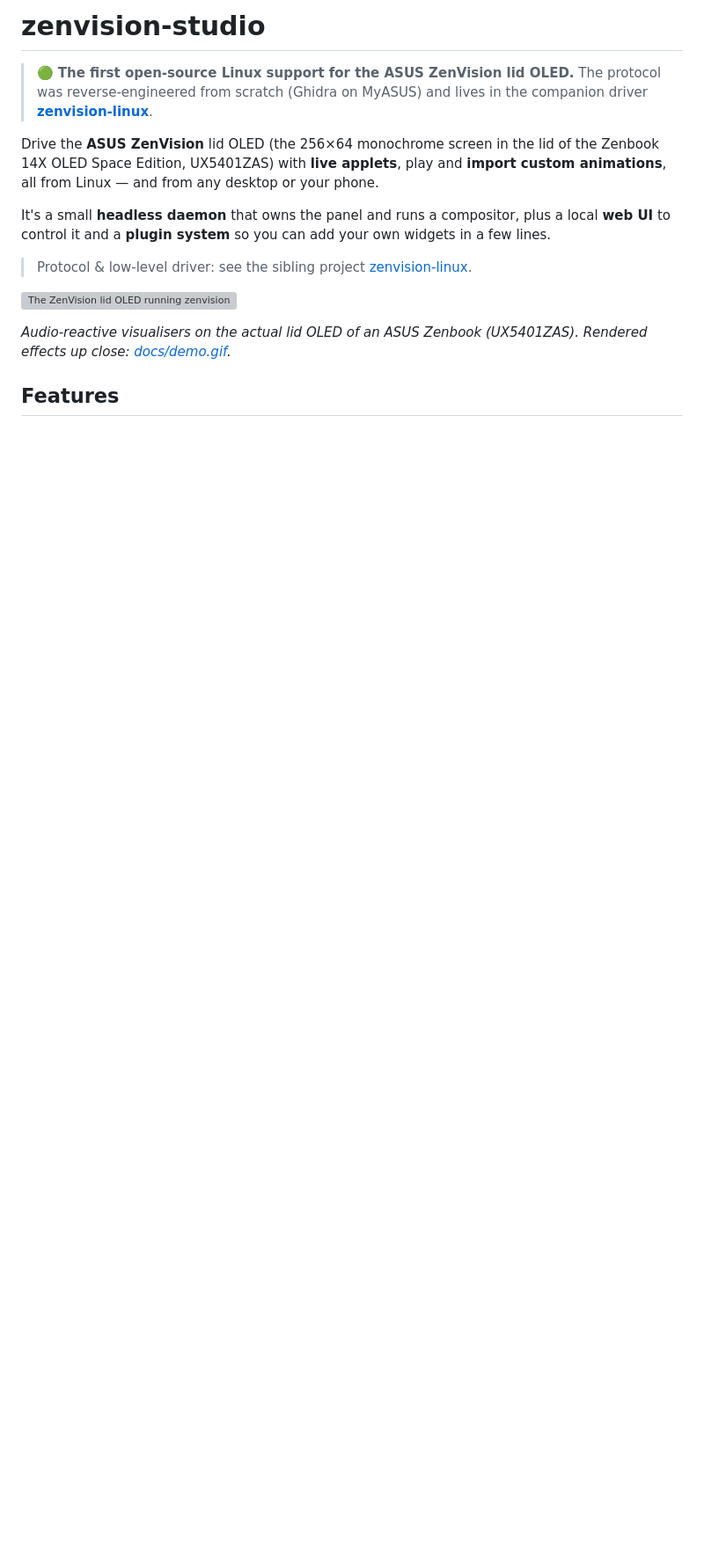
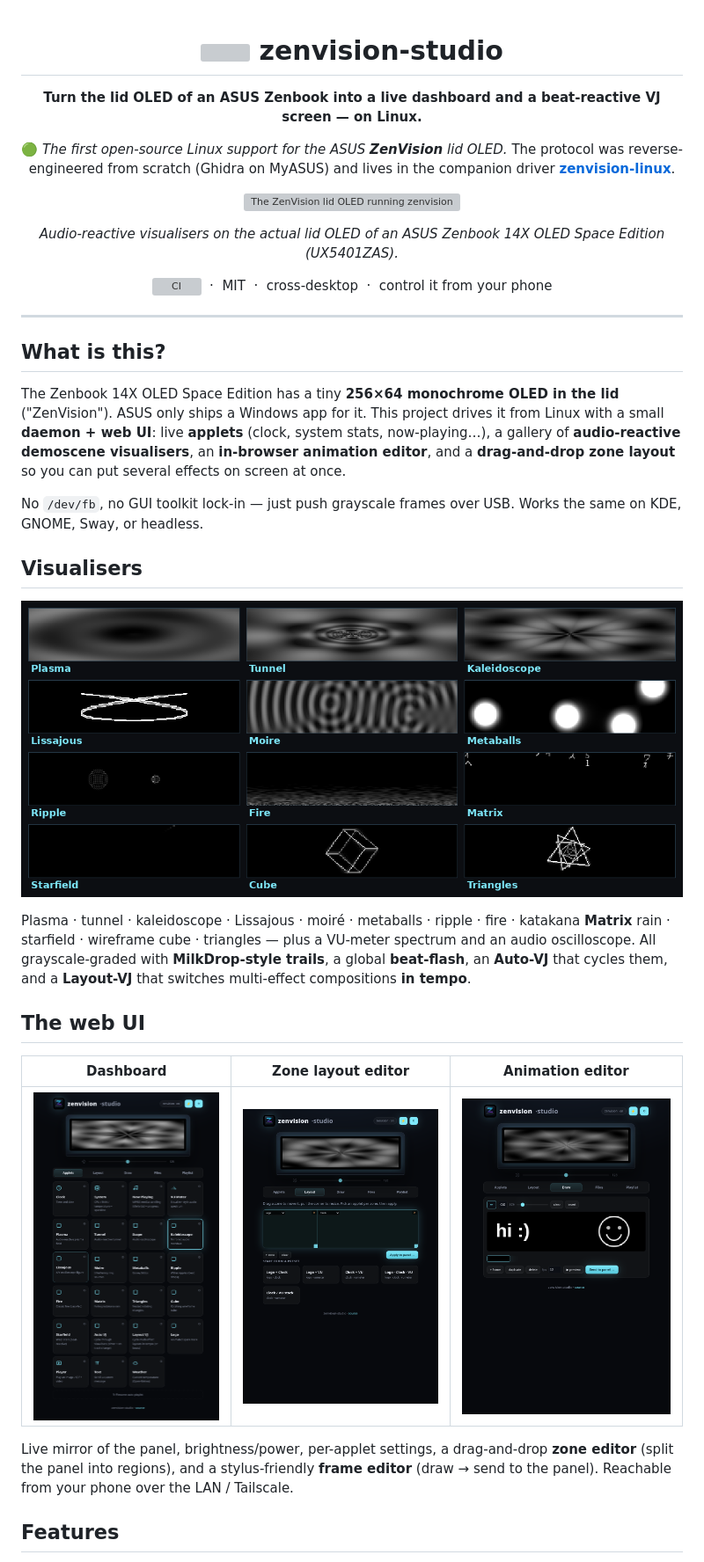
Before and after one commit to tarpediem/zenvision-studio, a Markdown page: README.md, the part around one of its changes. Shown at 88% size. GitHub-like rendering; pictures changed too: docs/gallery.png (added), docs/ui-dashboard.png (added), docs/ui-draw.png (added); blank space fills up the shorter version; grey boxes are pictures that could not be loaded.

```diff
--- a/README.md
+++ b/README.md
@@ -1,24 +1,55 @@
-# zenvision-studio
+<div align="center">
 
-> 🟢 **The first open-source Linux support for the ASUS ZenVision lid OLED.**
-> The protocol was reverse-engineered from scratch (Ghidra on MyASUS) and lives in
-> the companion driver **[zenvision-linux](https://github.com/tarpediem/zenvision-linux)**.
+# <img src="zvstudio/web/logo.png" width="38" align="center"> zenvision-studio
 
-Drive the **ASUS ZenVision** lid OLED (the 256×64 monochrome screen in the lid of
-the Zenbook 14X OLED Space Edition, UX5401ZAS) with **live applets**, play and
-**import custom animations**, all from Linux — and from any desktop or your phone.
+**Turn the lid OLED of an ASUS Zenbook into a live dashboard and a beat-reactive VJ screen — on Linux.**
 
-It's a small **headless daemon** that owns the panel and runs a compositor, plus a
-local **web UI** to control it and a **plugin system** so you can add your own
-widgets in a few lines.
-
-> Protocol & low-level driver: see the sibling project
-> [zenvision-linux](https://github.com/tarpediem/zenvision-linux).
+🟢 *The first open-source Linux support for the ASUS **ZenVision** lid OLED.*
+The protocol was reverse-engineered from scratch (Ghidra on MyASUS) and lives in the
+companion driver **[zenvision-linux](https://github.com/tarpediem/zenvision-linux)**.
 
 ![The ZenVision lid OLED running zenvision-studio](docs/lid.gif)
 
-*Audio-reactive visualisers on the actual lid OLED of an ASUS Zenbook (UX5401ZAS).
-Rendered effects up close: [docs/demo.gif](docs/demo.gif).*
+*Audio-reactive visualisers on the actual lid OLED of an ASUS Zenbook 14X OLED Space Edition (UX5401ZAS).*
+
+[![CI](https://github.com/tarpediem/zenvision-studio/actions/workflows/ci.yml/badge.svg)](https://github.com/tarpediem/zenvision-studio/actions)
+&nbsp;·&nbsp; MIT &nbsp;·&nbsp; cross-desktop &nbsp;·&nbsp; control it from your phone
+
+</div>
+
+---
+
+## What is this?
+
+The Zenbook 14X OLED Space Edition has a tiny **256×64 monochrome OLED in the lid**
+("ZenVision"). ASUS only ships a Windows app for it. This project drives it from
+Linux with a small **daemon + web UI**: live **applets** (clock, system stats,
+now-playing…), a gallery of **audio-reactive demoscene visualisers**, an
+**in-browser animation editor**, and a **drag-and-drop zone layout** so you can put
+several effects on screen at once.
+
+No `/dev/fb`, no GUI toolkit lock-in — just push grayscale frames over USB. Works the
+same on KDE, GNOME, Sway, or headless.
+
+## Visualisers
+
+![effects gallery](docs/gallery.png)
+
+Plasma · tunnel · kaleidoscope · Lissajous · moiré · metaballs · ripple · fire ·
+katakana **Matrix** rain · starfield · wireframe cube · triangles — plus a VU-meter
+spectrum and an audio oscilloscope. All grayscale-graded with **MilkDrop-style
+trails**, a global **beat-flash**, an **Auto-VJ** that cycles them, and a **Layout-VJ**
+that switches multi-effect compositions **in tempo**.
+
+## The web UI
+
+| Dashboard | Zone layout editor | Animation editor |
+|---|---|---|
+| ![dashboard](docs/ui-dashboard.png) | ![layout](docs/ui-layout.png) | ![draw](docs/ui-draw.png) |
+
+Live mirror of the panel, brightness/power, per-applet settings, a drag-and-drop
+**zone editor** (split the panel into regions), and a stylus-friendly **frame editor**
+(draw → send to the panel). Reachable from your phone over the LAN / Tailscale.
 
 ## Features
 
```
Also changed, not shown: other parts of README.md (+43 -37 lines).
